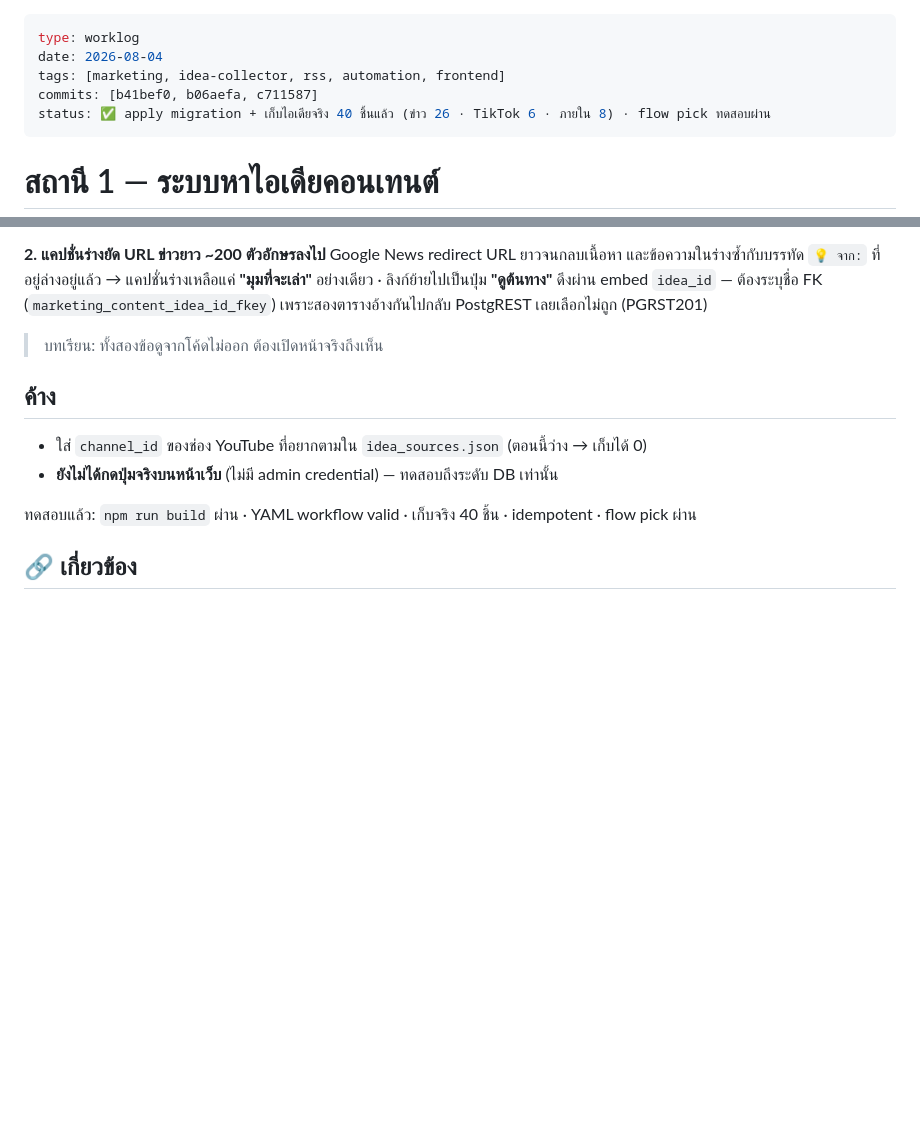
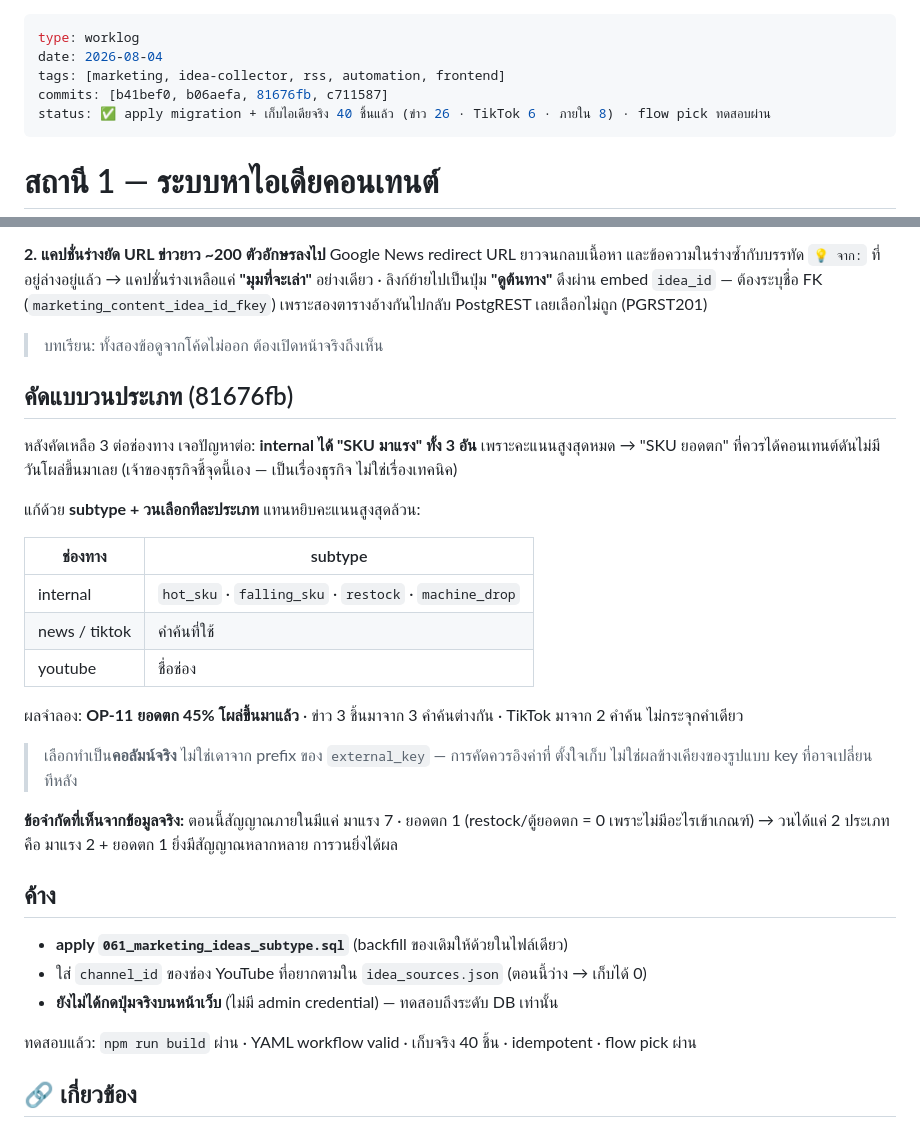
Before and after one commit to divisionxcard/divisionX-Card, a Markdown page: wiki/worklog/2026-08-04-idea-collector-station1.md, 2 parts joined by grey strips. Drawn GitHub-style; blank space fills up the shorter version.

Commit message:
docs(worklog): คัดไอเดียแบบวนประเภท + ข้อจำกัดจากข้อมูลจริง
Co-Authored-By: Claude Opus 5 (1M context) <noreply@anthropic.com>

```diff
--- a/wiki/worklog/2026-08-04-idea-collector-station1.md
+++ b/wiki/worklog/2026-08-04-idea-collector-station1.md
@@ -2,7 +2,7 @@
 type: worklog
 date: 2026-08-04
 tags: [marketing, idea-collector, rss, automation, frontend]
-commits: [b41bef0, b06aefa, c711587]
+commits: [b41bef0, b06aefa, 81676fb, c711587]
 status: ✅ apply migration + เก็บไอเดียจริง 40 ชิ้นแล้ว (ข่าว 26 · TikTok 6 · ภายใน 8) · flow pick ทดสอบผ่าน
 ---
 
@@ -105,7 +105,32 @@ Google News redirect URL ยาวจนกลบเนื้อหา และ
 
 > บทเรียน: ทั้งสองข้อดูจากโค้ดไม่ออก ต้องเปิดหน้าจริงถึงเห็น
 
+## คัดแบบวนประเภท (81676fb)
+
+หลังคัดเหลือ 3 ต่อช่องทาง เจอปัญหาต่อ: **internal ได้ "SKU มาแรง" ทั้ง 3 อัน**
+เพราะคะแนนสูงสุดหมด → "SKU ยอดตก" ที่ควรได้คอนเทนต์ดันไม่มีวันโผล่ขึ้นมาเลย
+(เจ้าของธุรกิจชี้จุดนี้เอง — เป็นเรื่องธุรกิจ ไม่ใช่เรื่องเทคนิค)
+
+แก้ด้วย **subtype + วนเลือกทีละประเภท** แทนหยิบคะแนนสูงสุดล้วน:
+
+| ช่องทาง | subtype |
+|---|---|
+| internal | `hot_sku` · `falling_sku` · `restock` · `machine_drop` |
+| news / tiktok | คำค้นที่ใช้ |
+| youtube | ชื่อช่อง |
+
+ผลจำลอง: **OP-11 ยอดตก 45% โผล่ขึ้นมาแล้ว** · ข่าว 3 ชิ้นมาจาก 3 คำค้นต่างกัน
+· TikTok มาจาก 2 คำค้น ไม่กระจุกคำเดียว
+
+> เลือกทำเป็น**คอลัมน์จริง** ไม่ใช่เดาจาก prefix ของ `external_key` — การคัดควรอิงค่าที่
+> ตั้งใจเก็บ ไม่ใช่ผลข้างเคียงของรูปแบบ key ที่อาจเปลี่ยนทีหลัง
+
+**ข้อจำกัดที่เห็นจากข้อมูลจริง:** ตอนนี้สัญญาณภายในมีแค่ มาแรง 7 · ยอดตก 1
+(restock/ตู้ยอดตก = 0 เพราะไม่มีอะไรเข้าเกณฑ์) → วนได้แค่ 2 ประเภท คือ มาแรง 2 + ยอดตก 1
+ยิ่งมีสัญญาณหลากหลาย การวนยิ่งได้ผล
+
 ## ค้าง
+- **apply `061_marketing_ideas_subtype.sql`** (backfill ของเดิมให้ด้วยในไฟล์เดียว)
 - ใส่ `channel_id` ของช่อง YouTube ที่อยากตามใน `idea_sources.json` (ตอนนี้ว่าง → เก็บได้ 0)
 - **ยังไม่ได้กดปุ่มจริงบนหน้าเว็บ** (ไม่มี admin credential) — ทดสอบถึงระดับ DB เท่านั้น
 
```
